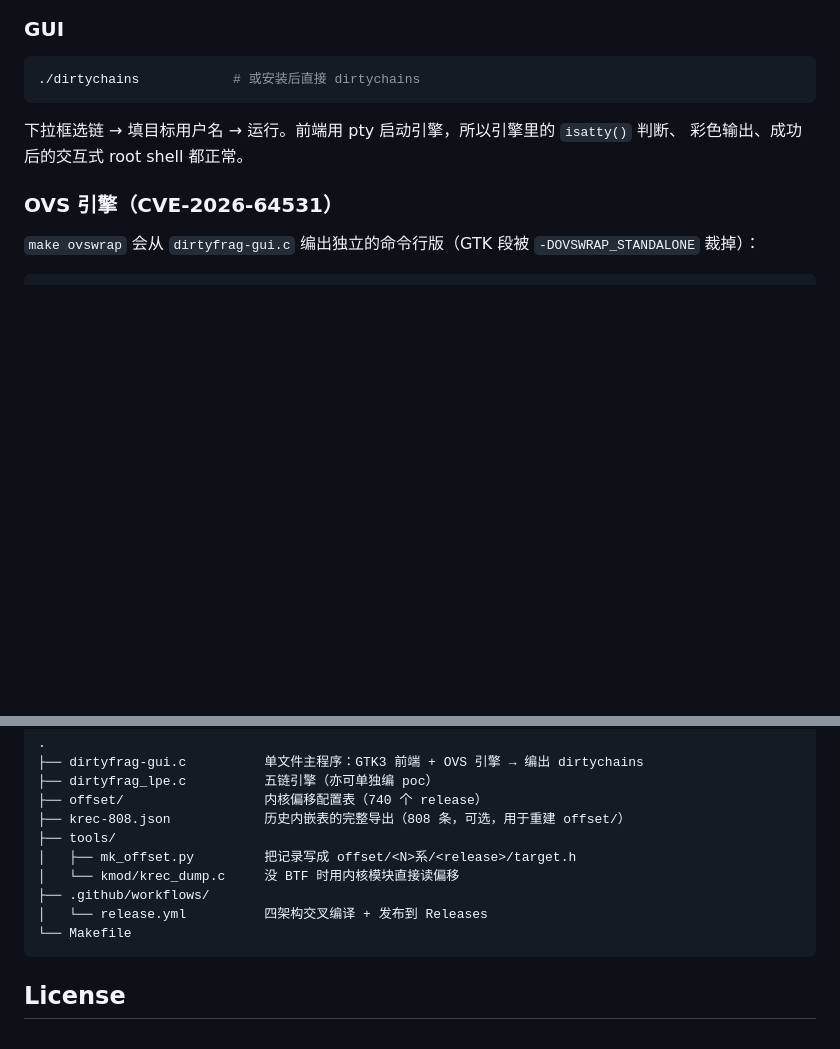
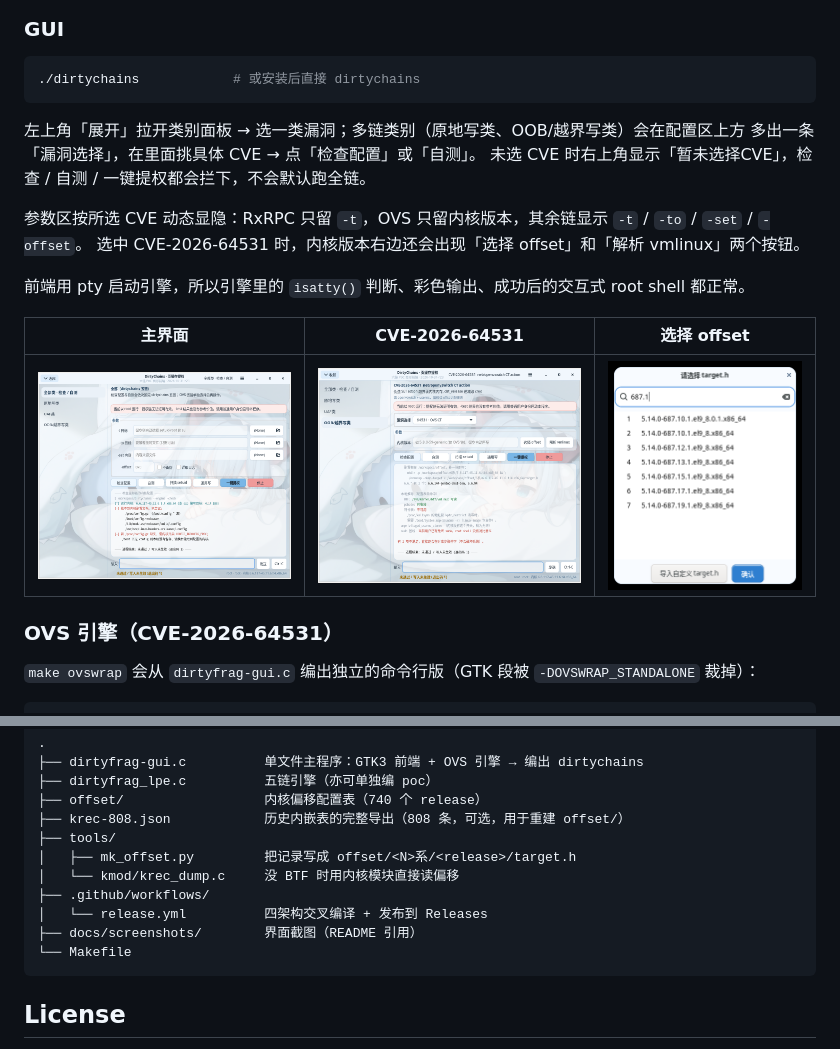
Before and after one commit to noobcjk/dirtychains, a Markdown page: README.md, 2 parts joined by grey strips. Drawn GitHub-style; pictures changed too: docs/screenshots/cve-64531.png (added); blank space fills up the shorter version.

Commit message:
README: 更新 GUI 用法（类别面板 + 漏洞选择 + 参数动态显隐），截图整理到 docs/screenshots

````diff
--- a/README.md
+++ b/README.md
@@ -106,8 +106,18 @@ make CC=aarch64-linux-gnu-gcc CFLAGS="-O2 -Wall -static -no-pie -D_FILE_OFFSET_B
 ./dirtychains            # 或安装后直接 dirtychains
 ```
 
-下拉框选链 → 填目标用户名 → 运行。前端用 pty 启动引擎，所以引擎里的 `isatty()` 判断、
-彩色输出、成功后的交互式 root shell 都正常。
+左上角「展开」拉开类别面板 → 选一类漏洞；多链类别（原地写类、OOB/越界写类）会在配置区上方
+多出一条「漏洞选择」，在里面挑具体 CVE → 点「检查配置」或「自测」。
+未选 CVE 时右上角显示「暂未选择CVE」，检查 / 自测 / 一键提权都会拦下，不会默认跑全链。
+
+参数区按所选 CVE 动态显隐：RxRPC 只留 `-t`，OVS 只留内核版本，其余链显示 `-t` / `-to` / `-set` / `-offset`。
+选中 CVE-2026-64531 时，内核版本右边还会出现「选择 offset」和「解析 vmlinux」两个按钮。
+
+前端用 pty 启动引擎，所以引擎里的 `isatty()` 判断、彩色输出、成功后的交互式 root shell 都正常。
+
+| 主界面 | CVE-2026-64531 | 选择 offset |
+|---|---|---|
+| <img src="docs/screenshots/main.png" width="330"> | <img src="docs/screenshots/cve-64531.png" width="330"> | <img src="docs/screenshots/picker.png" width="240"> |
 
 ### OVS 引擎（CVE-2026-64531）
 
@@ -208,6 +218,7 @@ python3 tools/mk_offset.py rec.json --root offset    # 直接写成 offset/<N>
 │   └── kmod/krec_dump.c     没 BTF 时用内核模块直接读偏移
 ├── .github/workflows/
 │   └── release.yml          四架构交叉编译 + 发布到 Releases
+├── docs/screenshots/        界面截图（README 引用）
 └── Makefile
 ```
 
````
Also changed, not shown: docs/screenshots/main.png (renamed from gui-screenshot.png), docs/screenshots/picker.png (renamed from offset-picker.png).
